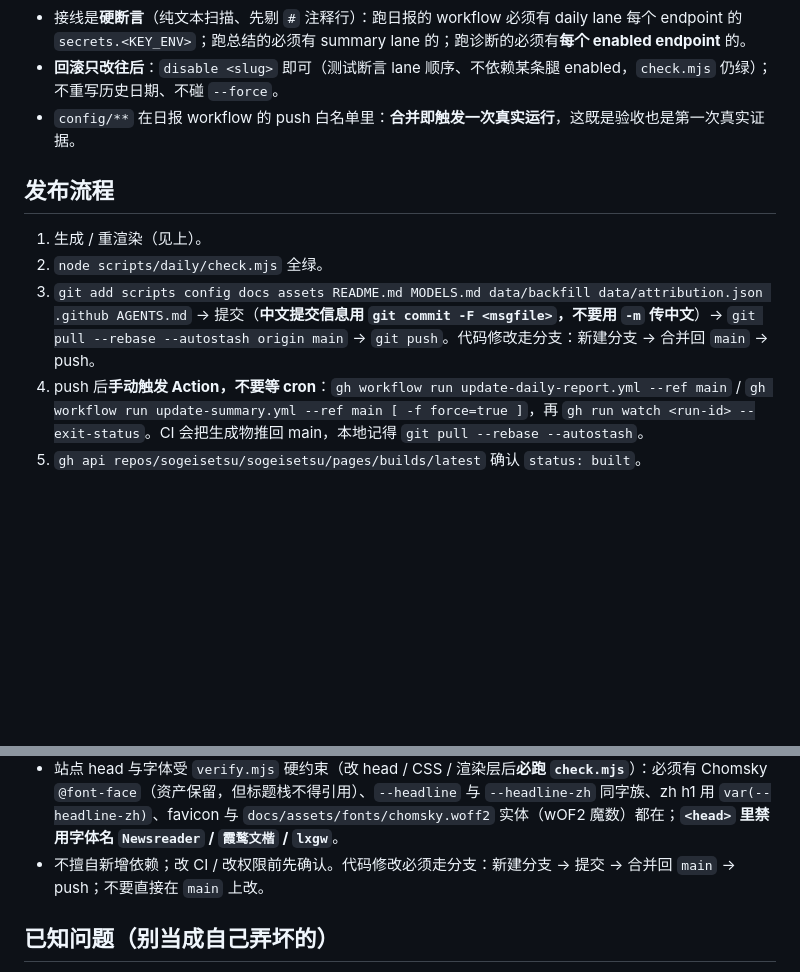
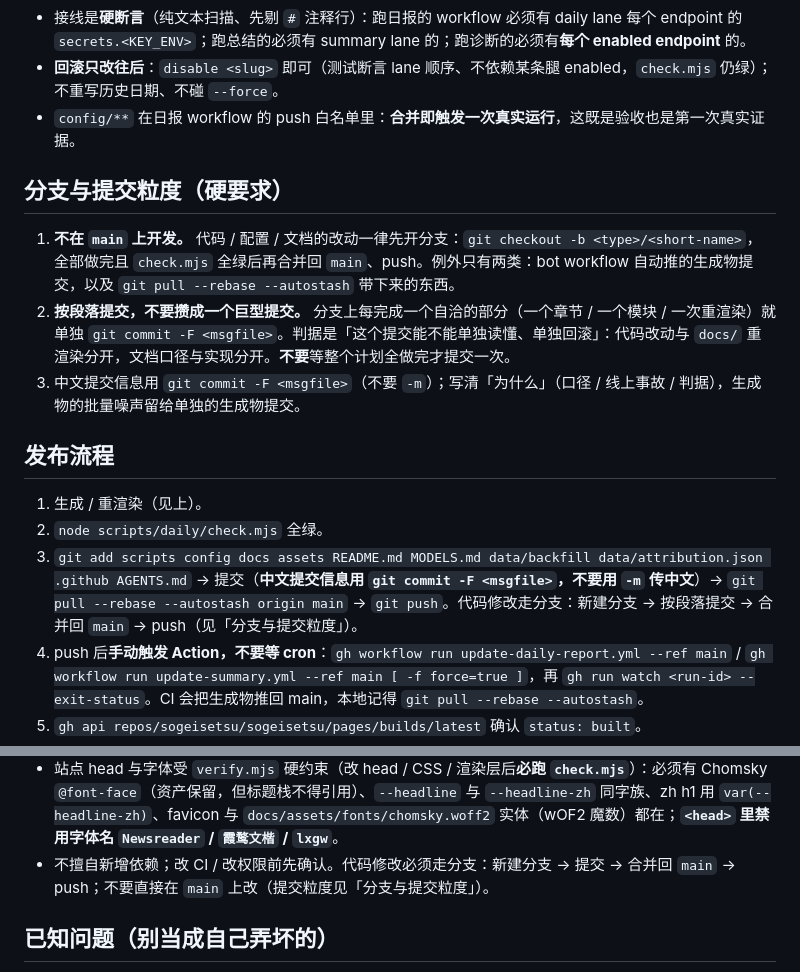
Before and after one commit to sogeisetsu/sogeisetsu, a Markdown page: AGENTS.md, 2 parts joined by grey strips. GitHub-like rendering; blank space fills up the shorter version.

Commit message:
docs(agents): 补齐「分支开发 + 按段落提交」的硬要求
用户要求把两条流程写进项目 AGENTS.md：
1. 不在 main 上开发，先开分支，全部完成、check.mjs 全绿后再合并回 main 并 push；
2. 分支上每完成一个自洽的部分（一个章节 / 一个模块 / 一次重渲染）就单独提交，
   不要攒成一个巨型提交。

第 1 条原本散在「发布流程」第 3 步与「口径与约束」最后一条里，这次抽成
「分支与提交粒度」一节并让两处指向它；第 2 条是新增要求（原文只说「走分支」，
没说提交粒度）。同时写清例外：bot workflow 自动推的生成物提交不算违规。

```diff
--- a/AGENTS.md
+++ b/AGENTS.md
@@ -96,11 +96,17 @@ node scripts/daily/test-dataset.mjs     # 数据契约 DAY_FIELDS / HASH_EXCLUDE
 - **回滚只改往后**：`disable <slug>` 即可（测试断言 lane 顺序、不依赖某条腿 enabled，`check.mjs` 仍绿）；不重写历史日期、不碰 `--force`。
 - `config/**` 在日报 workflow 的 push 白名单里：**合并即触发一次真实运行**，这既是验收也是第一次真实证据。
 
+## 分支与提交粒度（硬要求）
+
+1. **不在 `main` 上开发。** 代码 / 配置 / 文档的改动一律先开分支：`git checkout -b <type>/<short-name>`，全部做完且 `check.mjs` 全绿后再合并回 `main`、push。例外只有两类：bot workflow 自动推的生成物提交，以及 `git pull --rebase --autostash` 带下来的东西。
+2. **按段落提交，不要攒成一个巨型提交。** 分支上每完成一个自洽的部分（一个章节 / 一个模块 / 一次重渲染）就单独 `git commit -F <msgfile>`。判据是「这个提交能不能单独读懂、单独回滚」：代码改动与 `docs/` 重渲染分开，文档口径与实现分开。**不要**等整个计划全做完才提交一次。
+3. 中文提交信息用 `git commit -F <msgfile>`（不要 `-m`）；写清「为什么」（口径 / 线上事故 / 判据），生成物的批量噪声留给单独的生成物提交。
+
 ## 发布流程
 
 1. 生成 / 重渲染（见上）。
 2. `node scripts/daily/check.mjs` 全绿。
-3. `git add scripts config docs assets README.md MODELS.md data/backfill data/attribution.json .github AGENTS.md` → 提交（**中文提交信息用 `git commit -F <msgfile>`，不要用 `-m` 传中文**）→ `git pull --rebase --autostash origin main` → `git push`。代码修改走分支：新建分支 → 合并回 `main` → push。
+3. `git add scripts config docs assets README.md MODELS.md data/backfill data/attribution.json .github AGENTS.md` → 提交（**中文提交信息用 `git commit -F <msgfile>`，不要用 `-m` 传中文**）→ `git pull --rebase --autostash origin main` → `git push`。代码修改走分支：新建分支 → 按段落提交 → 合并回 `main` → push（见「分支与提交粒度」）。
 4. push 后**手动触发 Action，不要等 cron**：`gh workflow run update-daily-report.yml --ref main` / `gh workflow run update-summary.yml --ref main [ -f force=true ]`，再 `gh run watch <run-id> --exit-status`。CI 会把生成物推回 main，本地记得 `git pull --rebase --autostash`。
 5. `gh api repos/sogeisetsu/sogeisetsu/pages/builds/latest` 确认 `status: built`。
 6. 用 `openchamber_web` 打开线上页（带 `?v=<短哈希>` 击穿缓存）截图确认。
@@ -142,7 +148,7 @@ git push
 - **`data/backfill/` 是一次性回填**：事件流只保留最近 300 条 / 90 天，2026-09-16 ~ 10-01 只能用 Search API + 逐条 REST 校时重建，属**近似**（stars 留空、releases 只覆盖自有仓库、评论数不回填），每个文件带 `source: "search-backfill"` 与 `backfillLimits`。窗口每天前移，这批日期会逐日退出窗口。
 - **30 天活动卡片的窗口** = 最近 30 个 +08 自然日、**含今天**（`cstDayMinus(29)..cstDayMinus(0)`）；`daily` 柱状也按 +08 自然日分桶（不能用 UTC 日期）。卡片线 `totals` 与日报同一条恒等式：只由**过滤后的公开明细**求和；`contributionsCollection` 标量在 user-scoped token 下含私有贡献，故逐仓 / 逐条按 `isPrivate` / `visibility` 过滤（拿不准一律按不公开），标量只用于对账告警、不进产物。`README.md` 里 `<!--START:activity-->`…`<!--END:activity-->` 必须各出现且仅一次，否则直接 fail。
 - 站点 head 与字体受 `verify.mjs` 硬约束（改 head / CSS / 渲染层后**必跑 `check.mjs`**）：必须有 Chomsky `@font-face`（资产保留，但标题栈不得引用）、`--headline` 与 `--headline-zh` 同字族、zh h1 用 `var(--headline-zh)`、favicon 与 `docs/assets/fonts/chomsky.woff2` 实体（wOF2 魔数）都在；**`<head>` 里禁用字体名 `Newsreader` / `霞鹜文楷` / `lxgw`**。
-- 不擅自新增依赖；改 CI / 改权限前先确认。代码修改必须走分支：新建分支 → 提交 → 合并回 `main` → push；不要直接在 `main` 上改。
+- 不擅自新增依赖；改 CI / 改权限前先确认。代码修改必须走分支：新建分支 → 提交 → 合并回 `main` → push；不要直接在 `main` 上改（提交粒度见「分支与提交粒度」）。
 
 ## 已知问题（别当成自己弄坏的）
 
```
